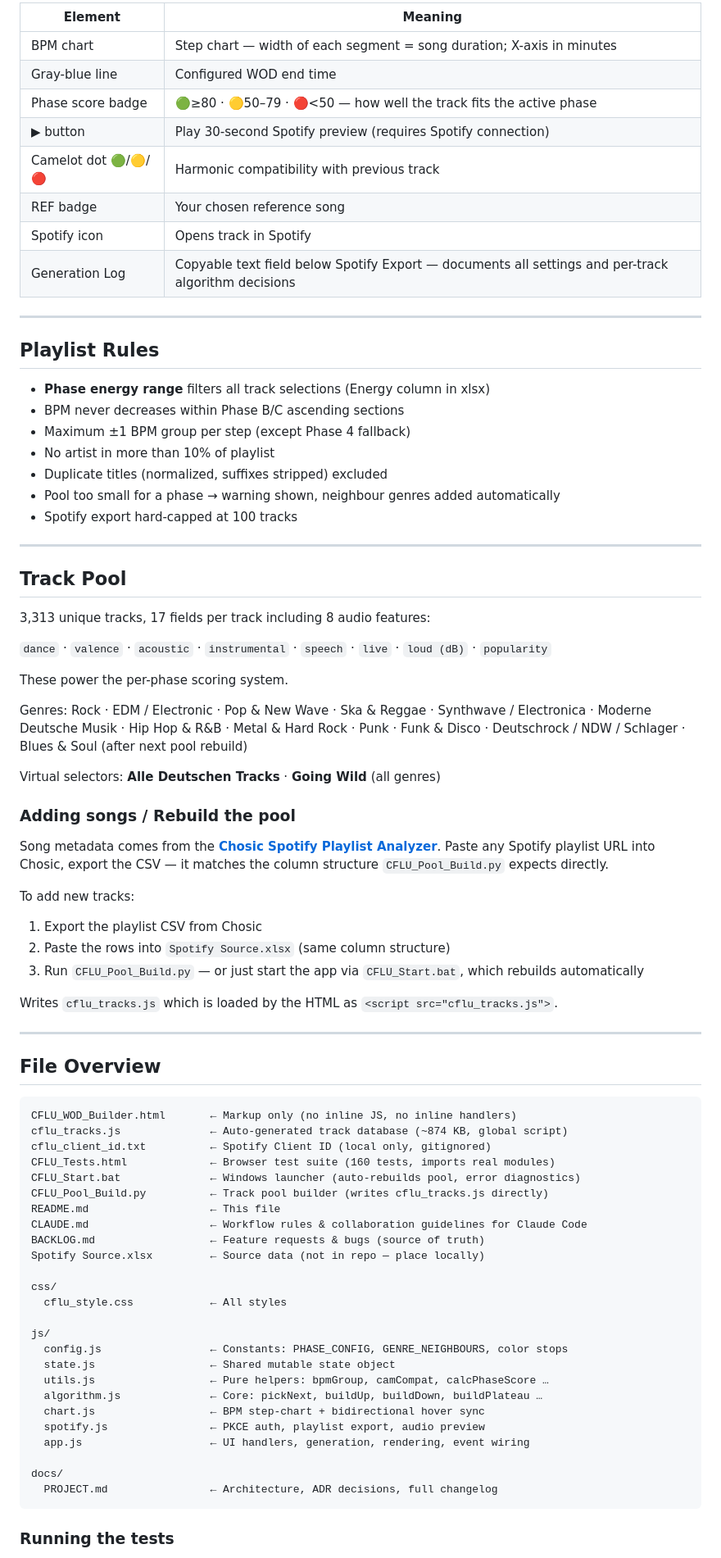
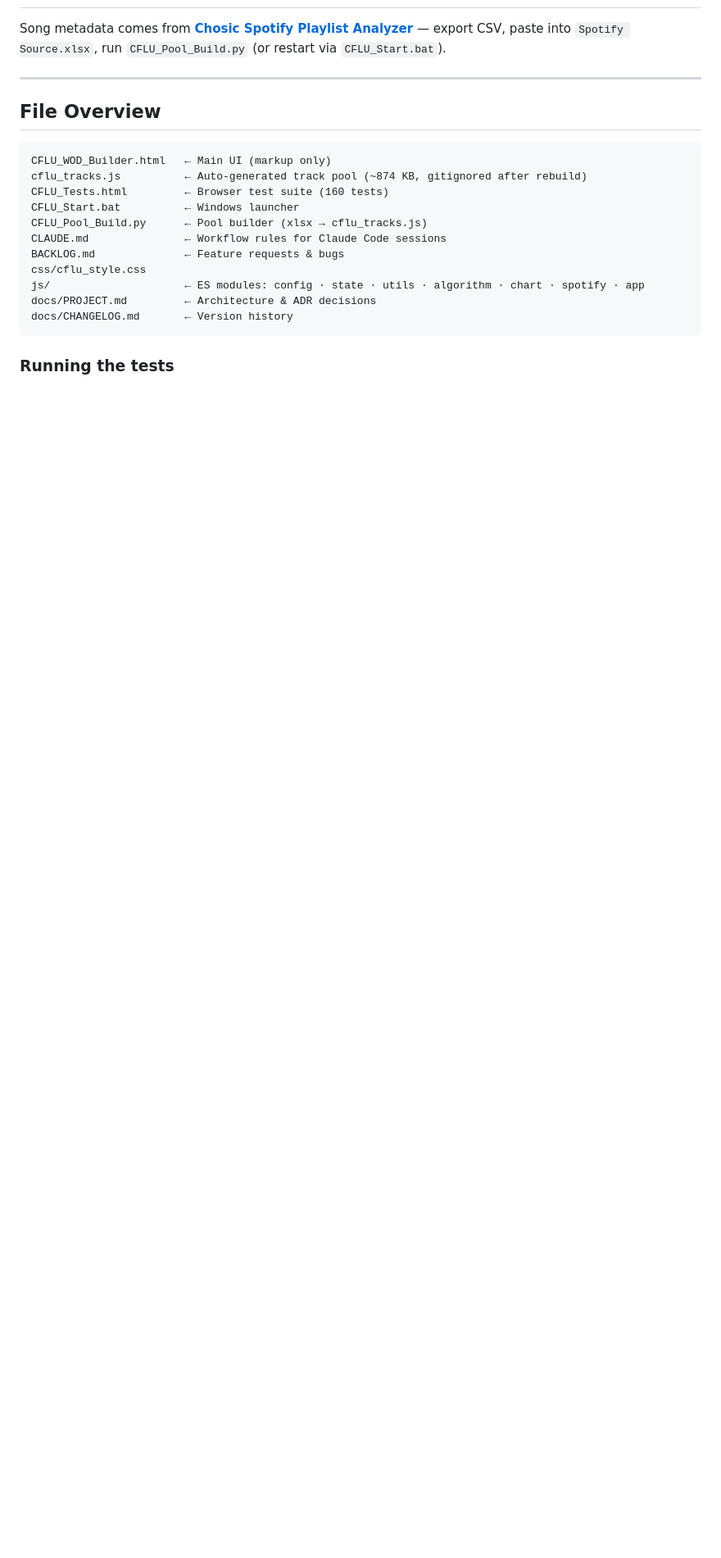
Before and after one commit to nickl3ss/CFLU_Playlists, a Markdown page: README.md, the part around one of its changes. Shown at 82% size. Rendered like a GitHub page; blank space fills up the shorter version.

````diff
--- a/README.md
+++ b/README.md
@@ -110,83 +79,22 @@ The **traffic-light Ampel** now shows four indicators: BPM · Camelot · Overall
 
-| Element | Meaning |
-|---|---|
-| BPM chart | Step chart — width of each segment = song duration; X-axis in minutes |
-| Gray-blue line | Configured WOD end time |
-| Phase score badge | 🟢≥80 · 🟡50–79 · 🔴<50 — how well the track fits the active phase |
-| ▶ button | Play 30-second Spotify preview (requires Spotify connection) |
-| Camelot dot 🟢/🟡/🔴 | Harmonic compatibility with previous track |
-| REF badge | Your chosen reference song |
-| Spotify icon | Opens track in Spotify |
-| Generation Log | Copyable text field below Spotify Export — documents all settings and per-track algorithm decisions |
-
----
-
-## Playlist Rules
-
-- **Phase energy range** filters all track selections (Energy column in xlsx)
-- BPM never decreases within Phase B/C ascending sections
-- Maximum ±1 BPM group per step (except Phase 4 fallback)
-- No artist in more than 10% of playlist
-- Duplicate titles (normalized, suffixes stripped) excluded
-- Pool too small for a phase → warning shown, neighbour genres added automatically
-- Spotify export hard-capped at 100 tracks
-
----
-
-## Track Pool
-
-3,313 unique tracks, 17 fields per track including 8 audio features:
-
-`dance` · `valence` · `acoustic` · `instrumental` · `speech` · `live` · `loud (dB)` · `popularity`
-
-These power the per-phase scoring system.
-
-Genres: Rock · EDM / Electronic · Pop & New Wave · Ska & Reggae · Synthwave / Electronica · Moderne Deutsche Musik · Hip Hop & R&B · Metal & Hard Rock · Punk · Funk & Disco · Deutschrock / NDW / Schlager · Blues & Soul (after next pool rebuild)
-
-Virtual selectors: **Alle Deutschen Tracks** · **Going Wild** (all genres)
-
-### Adding songs / Rebuild the pool
-
-Song metadata comes from the **[Chosic Spotify Playlist Analyzer](https://www.chosic.com//spotify-playlist-analyzer/)**.
-Paste any Spotify playlist URL into Chosic, export the CSV — it matches the column structure `CFLU_Pool_Build.py` expects directly.
-
-To add new tracks:
-1. Export the playlist CSV from Chosic
-2. Paste the rows into `Spotify Source.xlsx` (same column structure)
-3. Run `CFLU_Pool_Build.py` — or just start the app via `CFLU_Start.bat`, which rebuilds automatically
-
-Writes `cflu_tracks.js` which is loaded by the HTML as `<script src="cflu_tracks.js">`.
+Song metadata comes from **[Chosic Spotify Playlist Analyzer](https://www.chosic.com//spotify-playlist-analyzer/)** — export CSV, paste into `Spotify Source.xlsx`, run `CFLU_Pool_Build.py` (or restart via `CFLU_Start.bat`).
 
 ---
 
 ## File Overview
 
 ```
-CFLU_WOD_Builder.html       ← Markup only (no inline JS, no inline handlers)
-cflu_tracks.js              ← Auto-generated track database (~874 KB, global script)
-cflu_client_id.txt          ← Spotify Client ID (local only, gitignored)
-CFLU_Tests.html             ← Browser test suite (160 tests, imports real modules)
-CFLU_Start.bat              ← Windows launcher (auto-rebuilds pool, error diagnostics)
-CFLU_Pool_Build.py          ← Track pool builder (writes cflu_tracks.js directly)
-README.md                   ← This file
-CLAUDE.md                   ← Workflow rules & collaboration guidelines for Claude Code
-BACKLOG.md                  ← Feature requests & bugs (source of truth)
-Spotify Source.xlsx         ← Source data (not in repo — place locally)
-
-css/
-  cflu_style.css            ← All styles
-
-js/
-  config.js                 ← Constants: PHASE_CONFIG, GENRE_NEIGHBOURS, color stops
-  state.js                  ← Shared mutable state object
-  utils.js                  ← Pure helpers: bpmGroup, camCompat, calcPhaseScore …
-  algorithm.js              ← Core: pickNext, buildUp, buildDown, buildPlateau …
-  chart.js                  ← BPM step-chart + bidirectional hover sync
-  spotify.js                ← PKCE auth, playlist export, audio preview
-  app.js                    ← UI handlers, generation, rendering, event wiring
-
-docs/
-  PROJECT.md                ← Architecture, ADR decisions, full changelog
+CFLU_WOD_Builder.html   ← Main UI (markup only)
+cflu_tracks.js          ← Auto-generated track pool (~874 KB, gitignored after rebuild)
+CFLU_Tests.html         ← Browser test suite (160 tests)
+CFLU_Start.bat          ← Windows launcher
+CFLU_Pool_Build.py      ← Pool builder (xlsx → cflu_tracks.js)
+CLAUDE.md               ← Workflow rules for Claude Code sessions
+BACKLOG.md              ← Feature requests & bugs
+css/cflu_style.css
+js/                     ← ES modules: config · state · utils · algorithm · chart · spotify · app
+docs/PROJECT.md         ← Architecture & ADR decisions
+docs/CHANGELOG.md       ← Version history
 ```
 
 ### Running the tests
````
Also changed, not shown: other parts of README.md (+13 -55 lines), docs/PROJECT.md (+4 -6 lines), archive/CFLU_WOD_Builder_PROJECT.md (renamed from CFLU_WOD_Builder_PROJECT.md).
